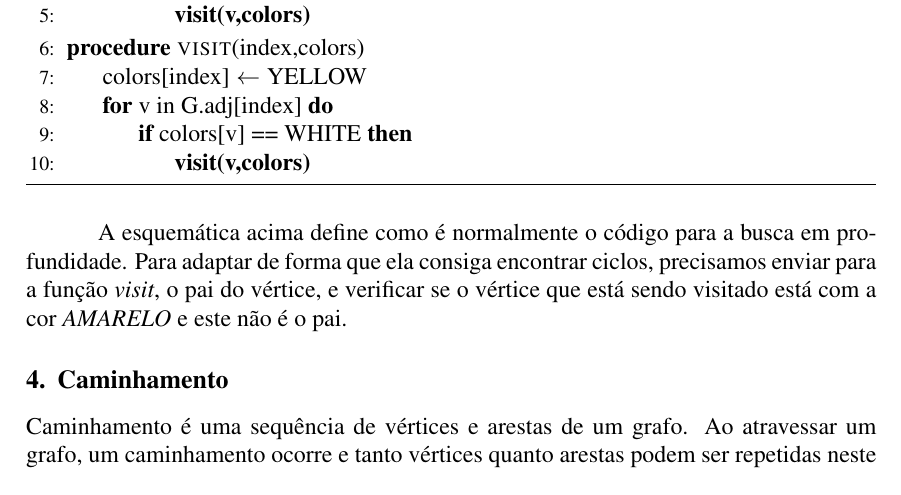
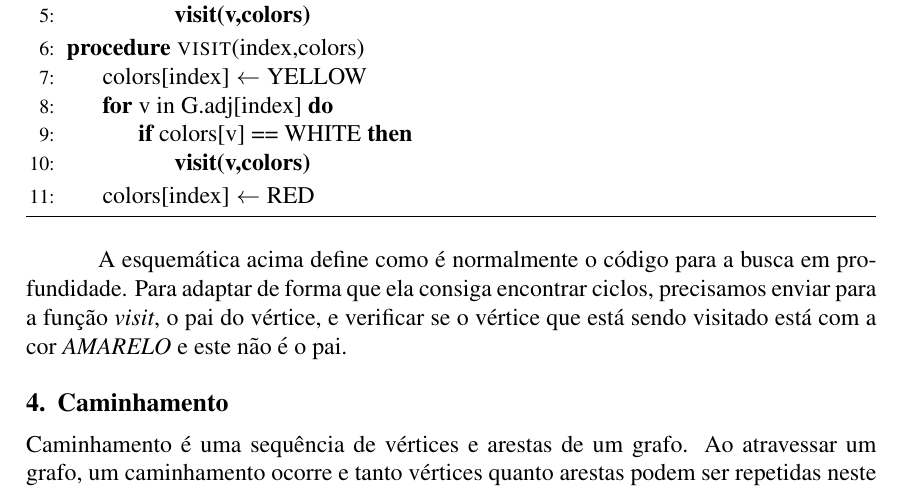
Before and after one commit to GustavoLR548/graph_algorithms_in_cpp, a LaTeX paper (src/doc/main.tex): part of page 3 of 8, cut so that both start at the same text. Compiled offline with pdfLaTeX.

Commit message:
terminado de vdd kkk

```diff
--- a/src/doc/main.tex
+++ b/src/doc/main.tex
@@ -200,6 +200,7 @@
       \State {$\textbf{visit(v,colors)}$}
       \EndIf
       \EndFor
+      \State {$\text{colors[index]} \gets \text{RED}$}
       \EndProcedure
       \end{algorithmic}
     \end{algorithm}
```
